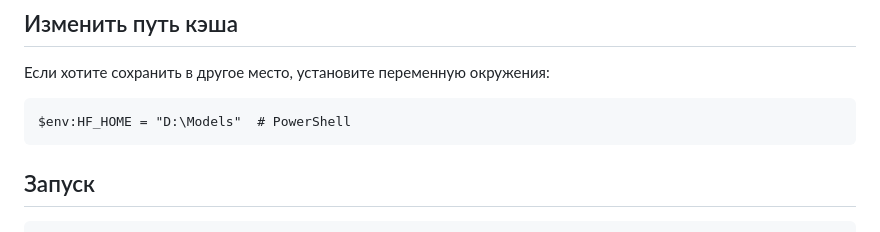
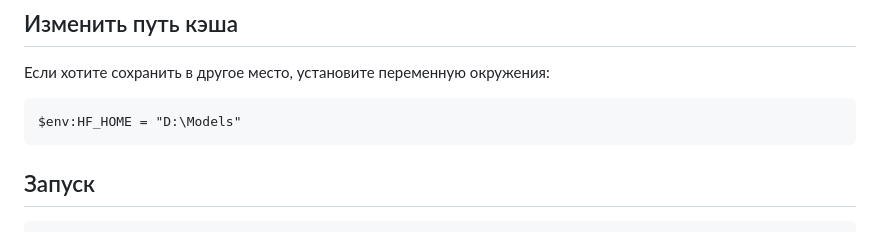
Before and after one commit to lxstorexxd/Image-Turbo, a Markdown page: README.md, the part around the change. Drawn GitHub-style.

````diff
--- a/README.md
+++ b/README.md
@@ -47,7 +47,7 @@ pip install -r requirements.txt
 ## Изменить путь кэша
 Если хотите сохранить в другое место, установите переменную окружения:
 ```
-$env:HF_HOME = "D:\Models"  # PowerShell
+$env:HF_HOME = "D:\Models"
 ```
 
 ## Запуск
````
